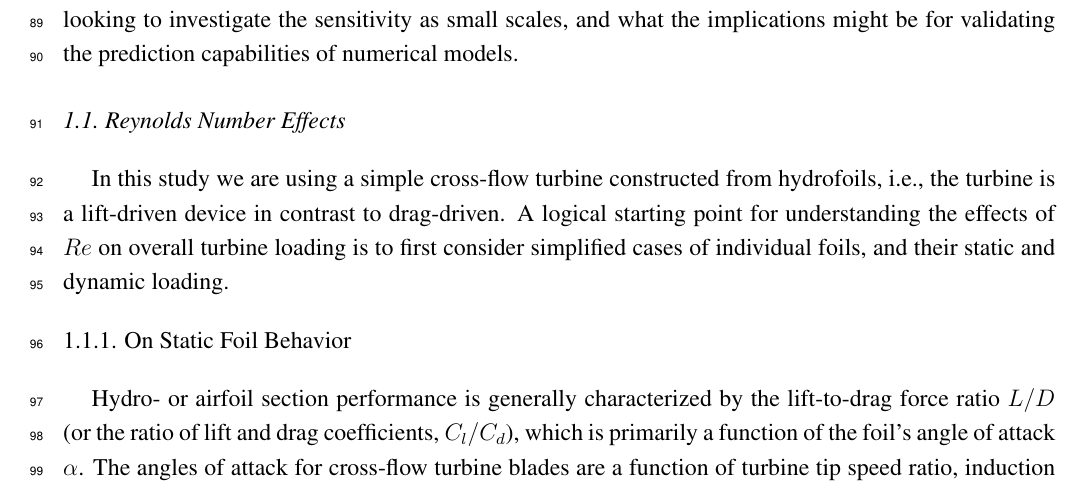
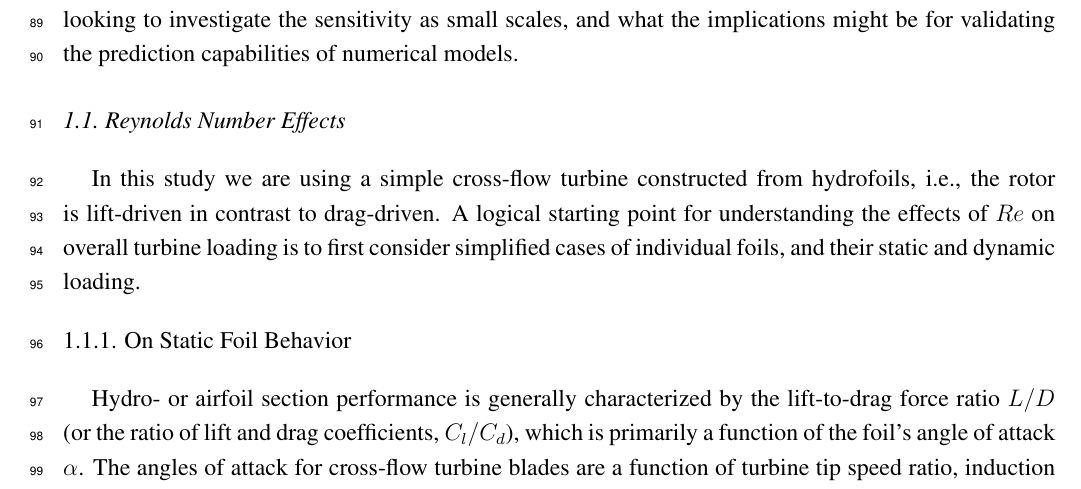
Before and after one commit to petebachant/CFT-Re-dep-paper, a LaTeX paper (paper.tex): part of page 4 of 18, cut so that both start at the same text. Compiled offline with pdfLaTeX.

Commit message:
Simplify wording

```diff
--- a/paper.tex
+++ b/paper.tex
@@ -255,10 +255,10 @@ the prediction capabilities of numerical models.
 \subsection{Reynolds Number Effects}
 
 In this study we are using a simple cross-flow turbine constructed from
-hydrofoils, i.e., the turbine is a lift-driven device in contrast to
-drag-driven. A logical starting point for understanding the effects of $Re$ on
-overall turbine loading is to first consider simplified cases of individual
-foils, and their static and dynamic loading.
+hydrofoils, i.e., the rotor is lift-driven in contrast to drag-driven. A logical
+starting point for understanding the effects of $Re$ on overall turbine loading
+is to first consider simplified cases of individual foils, and their static and
+dynamic loading.
 
 
 \subsubsection{On Static Foil Behavior}
```
